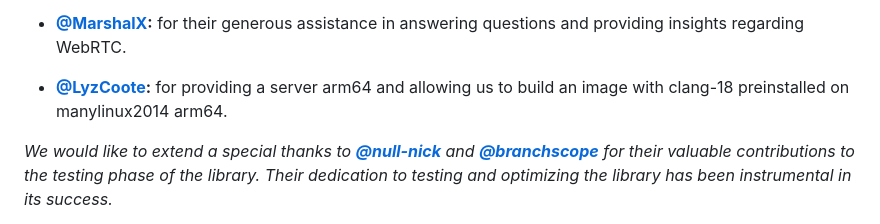
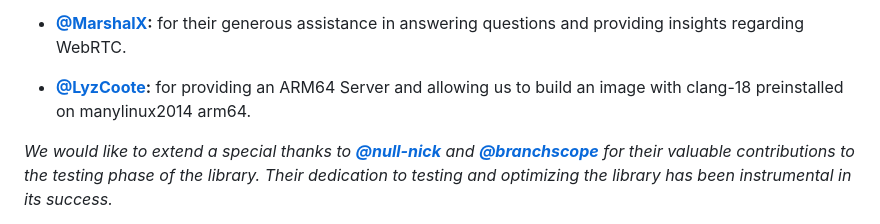
Before and after one commit to pytgcalls/ntgcalls, a Markdown page: README.md, the part around the change. Rendered like a GitHub page.

Commit message:
Fixed a typo in README.md

```diff
--- a/README.md
+++ b/README.md
@@ -125,7 +125,7 @@ For developers looking to use NativeTgCalls with C and C++, we provide C Binding
 
 * <b><a href="https://github.com/MarshalX">@MarshalX</a>:</b> for their generous assistance in answering questions and providing insights regarding WebRTC.
 
-* <b><a href="https://github.com/LyzCoote">@LyzCoote</a>:</b> for providing a server arm64 and allowing us to build an image with clang-18 preinstalled on manylinux2014 arm64.
+* <b><a href="https://github.com/LyzCoote">@LyzCoote</a>:</b> for providing an ARM64 Server and allowing us to build an image with clang-18 preinstalled on manylinux2014 arm64.
 
 _We would like to extend a special thanks to <b><a href='https://github.com/null-nick'>@null-nick</a></b>
 and <b><a href='https://github.com/branchscope'>@branchscope</a></b> for their valuable contributions to the testing phase of the library.
```
